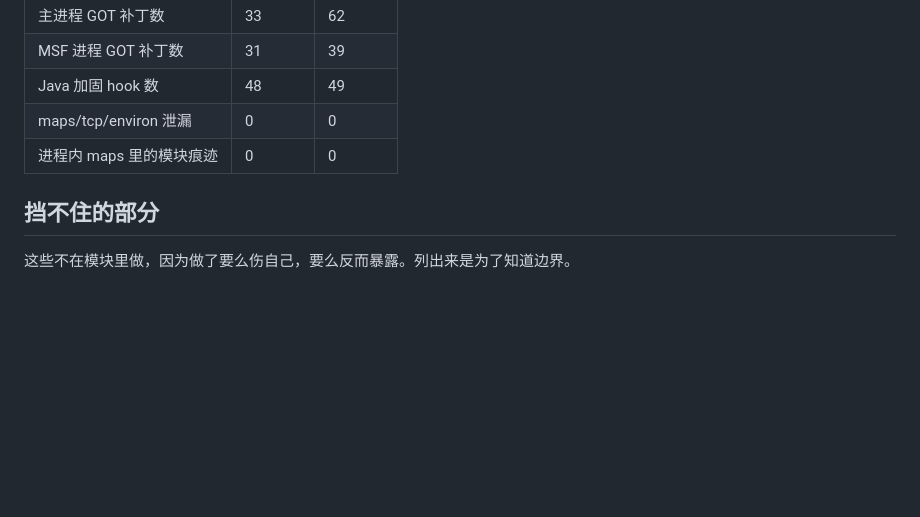
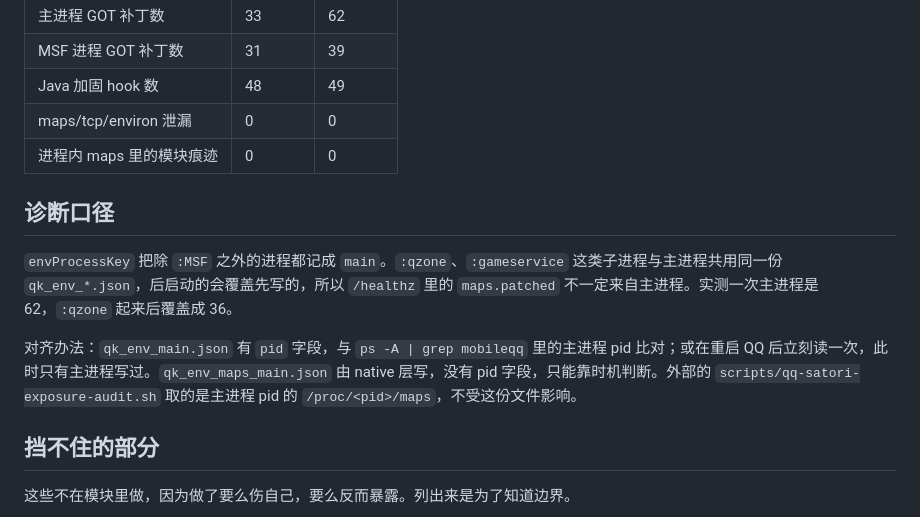
Before and after one commit to araea/satori-qq, a Markdown page: docs/ANTIDETECT.md, the part around the change. Drawn GitHub-style; blank space fills up the shorter version.

Commit message:
docs: 补记过检测自检文件在多进程下的覆盖口径

```diff
--- a/docs/ANTIDETECT.md
+++ b/docs/ANTIDETECT.md
@@ -59,6 +59,12 @@ Native 层在 `native/mapshide.c`，只对检测库改 GOT，不动其它库：
 | maps/tcp/environ 泄漏 | 0 | 0 |
 | 进程内 maps 里的模块痕迹 | 0 | 0 |
 
+## 诊断口径
+
+`envProcessKey` 把除 `:MSF` 之外的进程都记成 `main`。`:qzone`、`:gameservice` 这类子进程与主进程共用同一份 `qk_env_*.json`，后启动的会覆盖先写的，所以 `/healthz` 里的 `maps.patched` 不一定来自主进程。实测一次主进程是 62，`:qzone` 起来后覆盖成 36。
+
+对齐办法：`qk_env_main.json` 有 `pid` 字段，与 `ps -A | grep mobileqq` 里的主进程 pid 比对；或在重启 QQ 后立刻读一次，此时只有主进程写过。`qk_env_maps_main.json` 由 native 层写，没有 pid 字段，只能靠时机判断。外部的 `scripts/qq-satori-exposure-audit.sh` 取的是主进程 pid 的 `/proc/<pid>/maps`，不受这份文件影响。
+
 ## 挡不住的部分
 
 这些不在模块里做，因为做了要么伤自己，要么反而暴露。列出来是为了知道边界。
```
